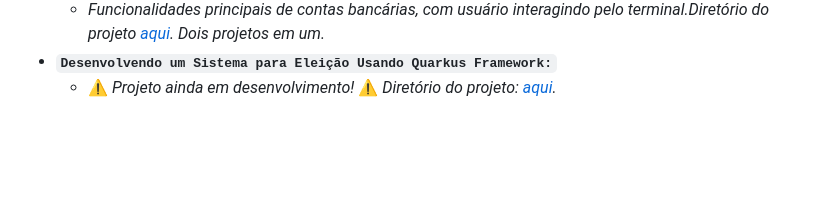
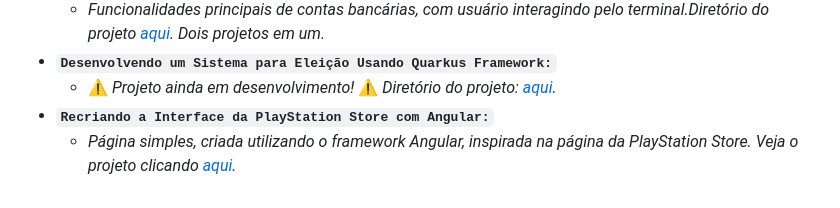
Before and after one commit to jhansenbarreto/bootcamps-dio, a Markdown page: README.md, the part around the change. Drawn GitHub-style; blank space fills up the shorter version.

Commit message:
:memo: Update README.md

```diff
--- a/README.md
+++ b/README.md
@@ -43,3 +43,5 @@ Repositório criado para armazenar os projetos desenvolvidos nos <a href=https:/
   - *Funcionalidades principais de contas bancárias, com usuário interagindo pelo terminal.</br>Diretório do projeto <a href=https://github.com/jhansenbarreto/bootcamps-dio/tree/master/banco-console>aqui</a>. Dois projetos em um.*
 - **``Desenvolvendo um Sistema para Eleição Usando Quarkus Framework:``**
   - :warning: *Projeto ainda em desenvolvimento!* :warning: *Diretório do projeto: <a href=https://github.com/jhansenbarreto/bootcamps-dio/tree/master/eleicao-quarkus>aqui</a>.*
+- **``Recriando a Interface da PlayStation Store com Angular:``**
+  - *Página simples, criada utilizando o framework Angular, inspirada na página da PlayStation Store. Veja o projeto clicando <a href=https://github.com/jhansenbarreto/bootcamps-dio/tree/master/virtual-store>aqui</a>.*
```
